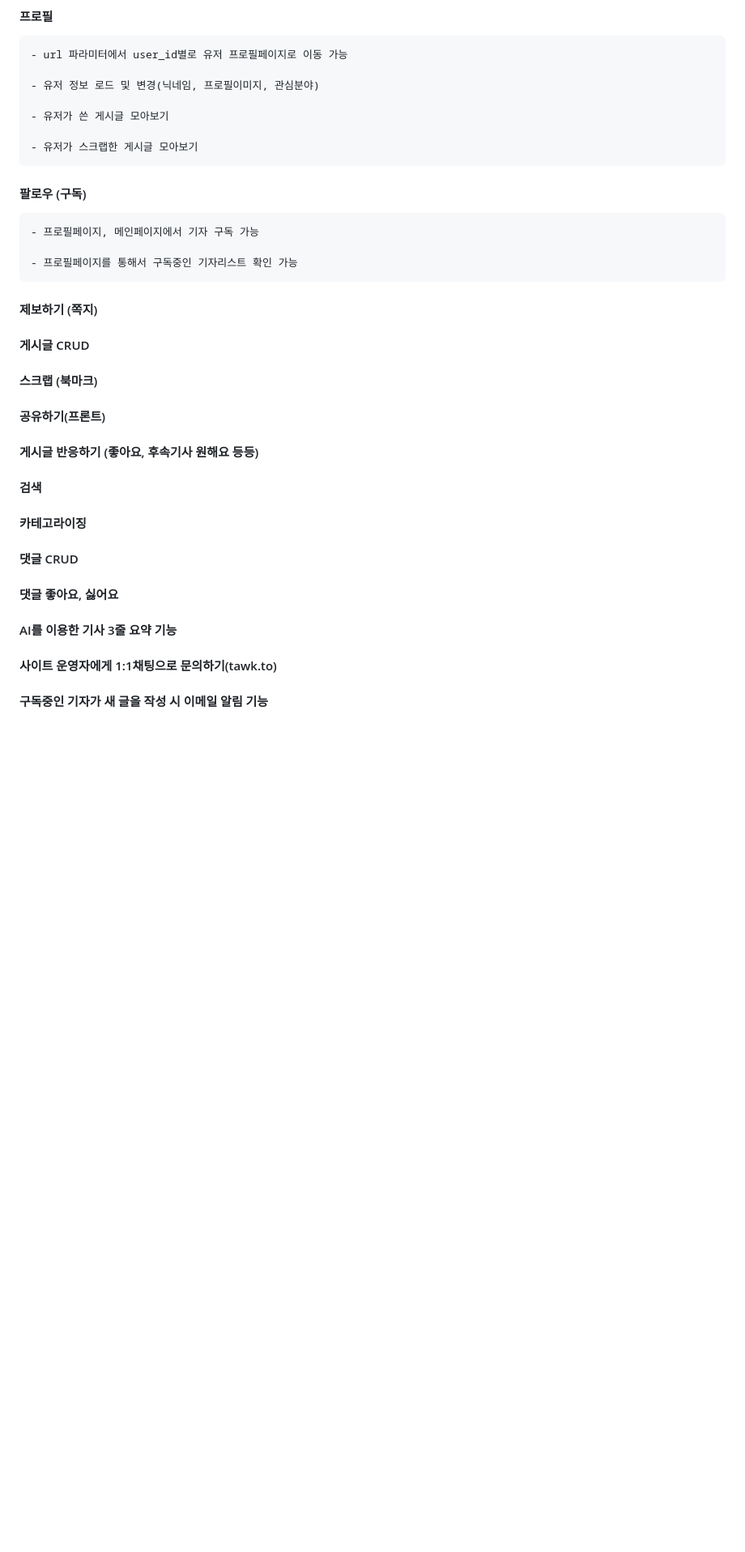
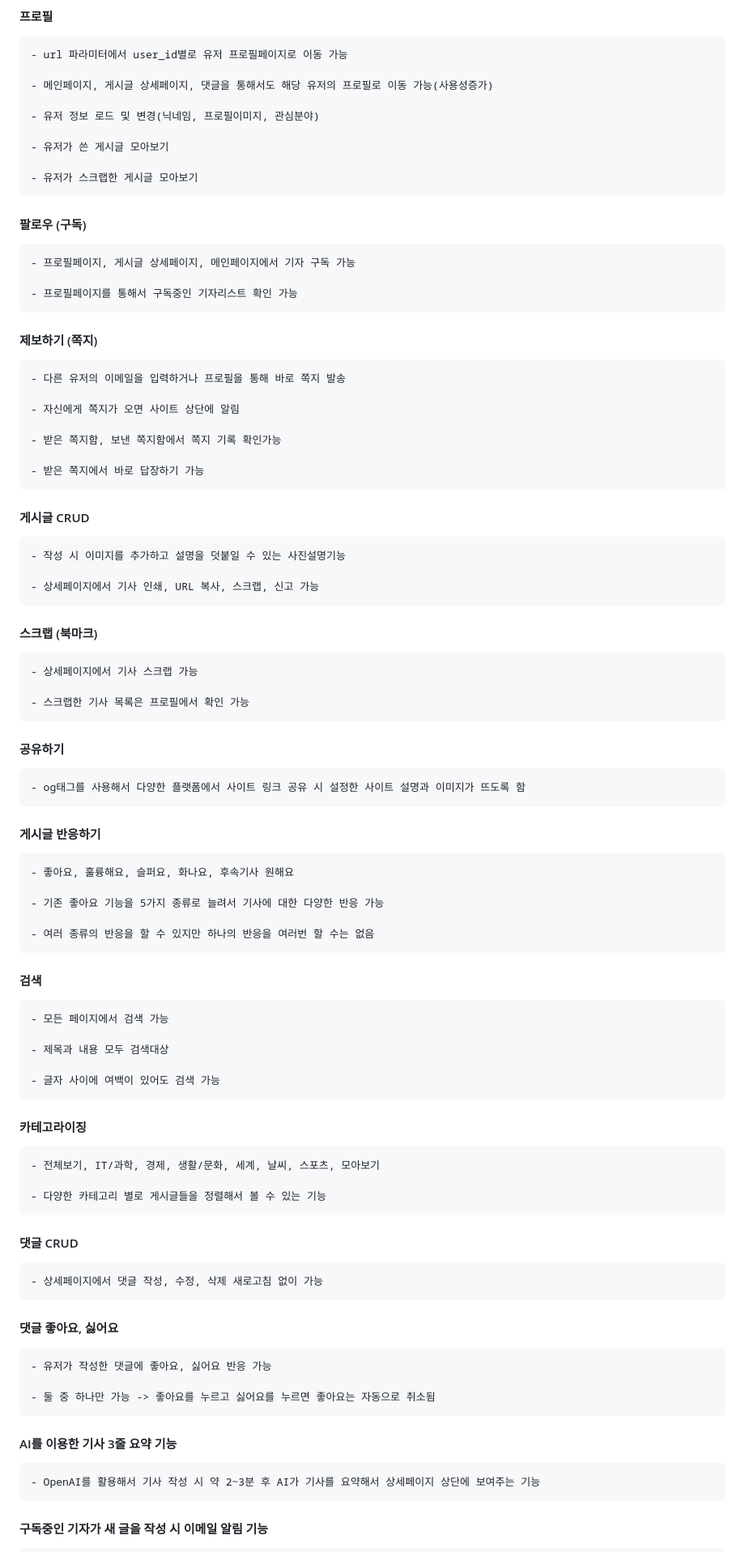
Before and after one commit to hyun1437/nuriggun_front, a Markdown page: README.md, the part around the change printed below. Shown: that part at 81% size. GitHub-like rendering; blank space fills up the shorter version.

Commit message:
:memo: Fix: README 수정
README.md

```diff
--- a/README.md
+++ b/README.md
@@ -119,6 +119,8 @@ https://www.erdcloud.com/d/3tcCZcvpMsZR3kF99
 
     - url 파라미터에서 user_id별로 유저 프로필페이지로 이동 가능
 
+    - 메인페이지, 게시글 상세페이지, 댓글을 통해서도 해당 유저의 프로필로 이동 가능(사용성증가)
+
     - 유저 정보 로드 및 변경(닉네임, 프로필이미지, 관심분야)
 
     - 유저가 쓴 게시글 모아보기
@@ -127,19 +129,70 @@ https://www.erdcloud.com/d/3tcCZcvpMsZR3kF99
 
 #### 팔로우 (구독)
 
-    - 프로필페이지, 메인페이지에서 기자 구독 가능
+    - 프로필페이지, 게시글 상세페이지, 메인페이지에서 기자 구독 가능
 
     - 프로필페이지를 통해서 구독중인 기자리스트 확인 가능
 
 #### 제보하기 (쪽지)
+
+    - 다른 유저의 이메일을 입력하거나 프로필을 통해 바로 쪽지 발송
+
+    - 자신에게 쪽지가 오면 사이트 상단에 알림
+
+    - 받은 쪽지함, 보낸 쪽지함에서 쪽지 기록 확인가능
+
+    - 받은 쪽지에서 바로 답장하기 가능
+
 #### 게시글 CRUD
+
+    - 작성 시 이미지를 추가하고 설명을 덧붙일 수 있는 사진설명기능
+
+    - 상세페이지에서 기사 인쇄, URL 복사, 스크랩, 신고 가능
+
 #### 스크랩 (북마크)
-#### 공유하기(프론트)
-#### 게시글 반응하기 (좋아요, 후속기사 원해요 등등)
+
+    - 상세페이지에서 기사 스크랩 가능
+
+    - 스크랩한 기사 목록은 프로필에서 확인 가능
+
+#### 공유하기
+
+    - og태그를 사용해서 다양한 플랫폼에서 사이트 링크 공유 시 설정한 사이트 설명과 이미지가 뜨도록 함
+
+#### 게시글 반응하기
+
+    - 좋아요, 훌륭해요, 슬퍼요, 화나요, 후속기사 원해요
+
+    - 기존 좋아요 기능을 5가지 종류로 늘려서 기사에 대한 다양한 반응 가능
+
+    - 여러 종류의 반응을 할 수 있지만 하나의 반응을 여러번 할 수는 없음
+
 #### 검색
+
+    - 모든 페이지에서 검색 가능
+
+    - 제목과 내용 모두 검색대상
+
+    - 글자 사이에 여백이 있어도 검색 가능
+
 #### 카테고라이징
+
+    - 전체보기, IT/과학, 경제, 생활/문화, 세계, 날씨, 스포츠, 모아보기
+
+    - 다양한 카테고리 별로 게시글들을 정렬해서 볼 수 있는 기능
+
 #### 댓글 CRUD
+
+    - 상세페이지에서 댓글 작성, 수정, 삭제 새로고침 없이 가능
+
 #### 댓글 좋아요, 싫어요
+
+    - 유저가 작성한 댓글에 좋아요, 싫어요 반응 가능
+
+    - 둘 중 하나만 가능 -> 좋아요를 누르고 싫어요를 누르면 좋아요는 자동으로 취소됨
+
 #### AI를 이용한 기사 3줄 요약 기능
-#### 사이트 운영자에게 1:1채팅으로 문의하기(tawk.to)
+
+    - OpenAI를 활용해서 기사 작성 시 약 2~3분 후 AI가 기사를 요약해서 상세페이지 상단에 보여주는 기능
+
 #### 구독중인 기자가 새 글을 작성 시 이메일 알림 기능
```
Also changed, not shown: other parts of README.md (+21 -0 lines).
